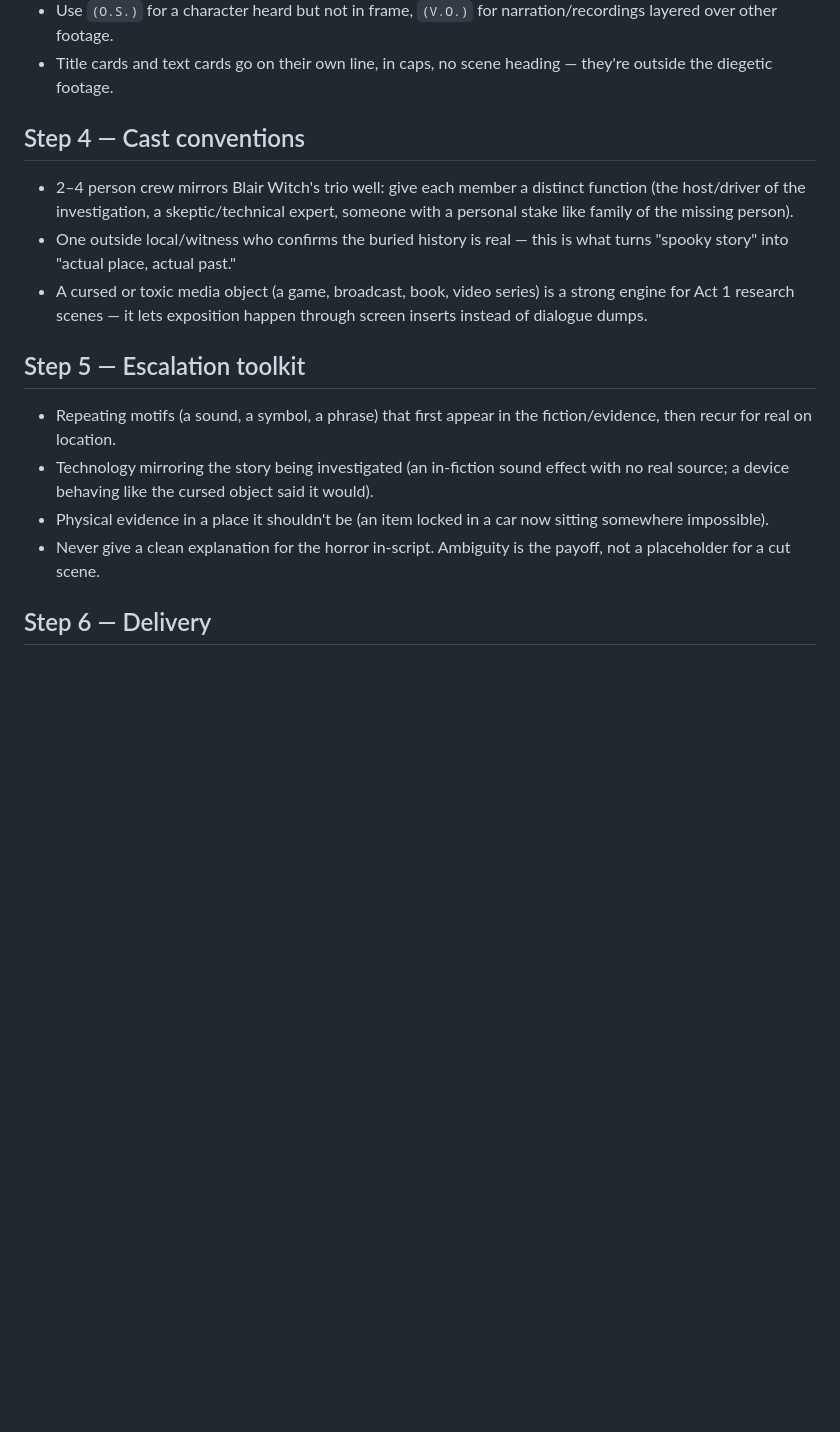
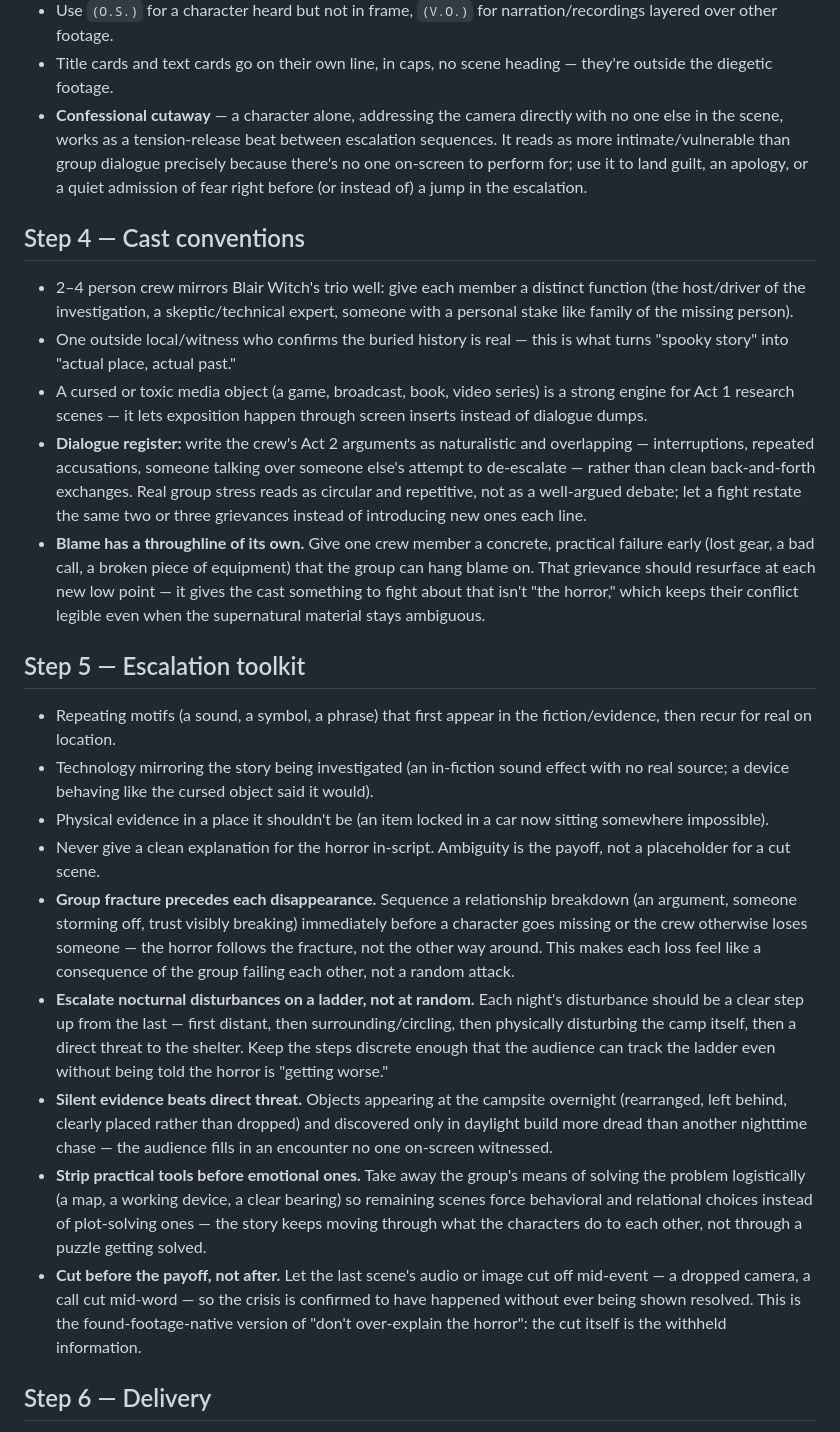
Before and after one commit to dglogan42/Claude-Skills, a Markdown page: screenplay-creation/SKILL.md, the part around the change. Rendered like a GitHub page; blank space fills up the shorter version.

Commit message:
Add generalized craft notes distilled from Blair Witch technique
Extracts structural/technique observations (confessional cutaways,
naturalistic overlapping argument dialogue, blame-as-throughline,
fracture-before-disappearance sequencing, escalation ladders, silent
overnight evidence, stripping practical tools, cutting before payoff)
into Steps 3-5 as generalized craft guidance. No dialogue, character
names, or other protected expression from the source film included -
technique only, consistent with Step 0's original-transformation path.

```diff
--- a/screenplay-creation/SKILL.md
+++ b/screenplay-creation/SKILL.md
@@ -96,6 +96,12 @@ The Blair Witch model, generalized:
   narration/recordings layered over other footage.
 - Title cards and text cards go on their own line, in caps, no scene
   heading — they're outside the diegetic footage.
+- **Confessional cutaway** — a character alone, addressing the camera
+  directly with no one else in the scene, works as a tension-release beat
+  between escalation sequences. It reads as more intimate/vulnerable than
+  group dialogue precisely because there's no one on-screen to perform
+  for; use it to land guilt, an apology, or a quiet admission of fear
+  right before (or instead of) a jump in the escalation.
 
 ## Step 4 — Cast conventions
 
@@ -108,6 +114,18 @@ The Blair Witch model, generalized:
 - A cursed or toxic media object (a game, broadcast, book, video series)
   is a strong engine for Act 1 research scenes — it lets exposition happen
   through screen inserts instead of dialogue dumps.
+- **Dialogue register:** write the crew's Act 2 arguments as naturalistic
+  and overlapping — interruptions, repeated accusations, someone talking
+  over someone else's attempt to de-escalate — rather than clean
+  back-and-forth exchanges. Real group stress reads as circular and
+  repetitive, not as a well-argued debate; let a fight restate the same
+  two or three grievances instead of introducing new ones each line.
+- **Blame has a throughline of its own.** Give one crew member a concrete,
+  practical failure early (lost gear, a bad call, a broken piece of
+  equipment) that the group can hang blame on. That grievance should
+  resurface at each new low point — it gives the cast something to fight
+  about that isn't "the horror," which keeps their conflict legible even
+  when the supernatural material stays ambiguous.
 
 ## Step 5 — Escalation toolkit
 
@@ -120,6 +138,34 @@ The Blair Witch model, generalized:
   now sitting somewhere impossible).
 - Never give a clean explanation for the horror in-script. Ambiguity is
   the payoff, not a placeholder for a cut scene.
+- **Group fracture precedes each disappearance.** Sequence a relationship
+  breakdown (an argument, someone storming off, trust visibly breaking)
+  immediately before a character goes missing or the crew otherwise
+  loses someone — the horror follows the fracture, not the other way
+  around. This makes each loss feel like a consequence of the group
+  failing each other, not a random attack.
+- **Escalate nocturnal disturbances on a ladder, not at random.** Each
+  night's disturbance should be a clear step up from the last — first
+  distant, then surrounding/circling, then physically disturbing the
+  camp itself, then a direct threat to the shelter. Keep the steps
+  discrete enough that the audience can track the ladder even without
+  being told the horror is "getting worse."
+- **Silent evidence beats direct threat.** Objects appearing at the
+  campsite overnight (rearranged, left behind, clearly placed rather than
+  dropped) and discovered only in daylight build more dread than another
+  nighttime chase — the audience fills in an encounter no one on-screen
+  witnessed.
+- **Strip practical tools before emotional ones.** Take away the group's
+  means of solving the problem logistically (a map, a working device, a
+  clear bearing) so remaining scenes force behavioral and relational
+  choices instead of plot-solving ones — the story keeps moving through
+  what the characters do to each other, not through a puzzle getting
+  solved.
+- **Cut before the payoff, not after.** Let the last scene's audio or
+  image cut off mid-event — a dropped camera, a call cut mid-word — so
+  the crisis is confirmed to have happened without ever being shown
+  resolved. This is the found-footage-native version of "don't
+  over-explain the horror": the cut itself is the withheld information.
 
 ## Step 6 — Delivery
 
```
